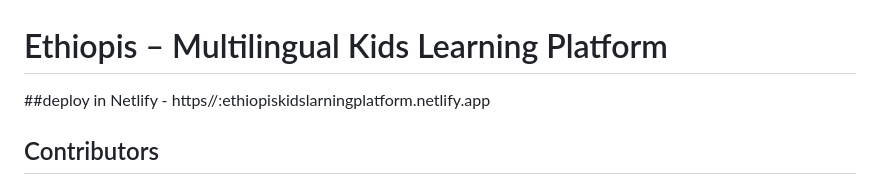
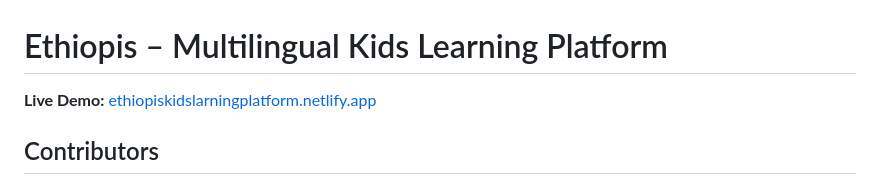
Before and after one commit to YonasGetaw/FaydaHackaton, a Markdown page: README.md, the part around the change. Drawn GitHub-style.

```diff
--- a/README.md
+++ b/README.md
@@ -1,5 +1,5 @@
 # Ethiopis – Multilingual Kids Learning Platform
-##deploy in Netlify - https//:ethiopiskidslarningplatform.netlify.app
+**Live Demo:** [ethiopiskidslarningplatform.netlify.app](https://ethiopiskidslarningplatform.netlify.app)
 ## Contributors
 - Yonas Getaw
   *Registered for Hackathon*
```
